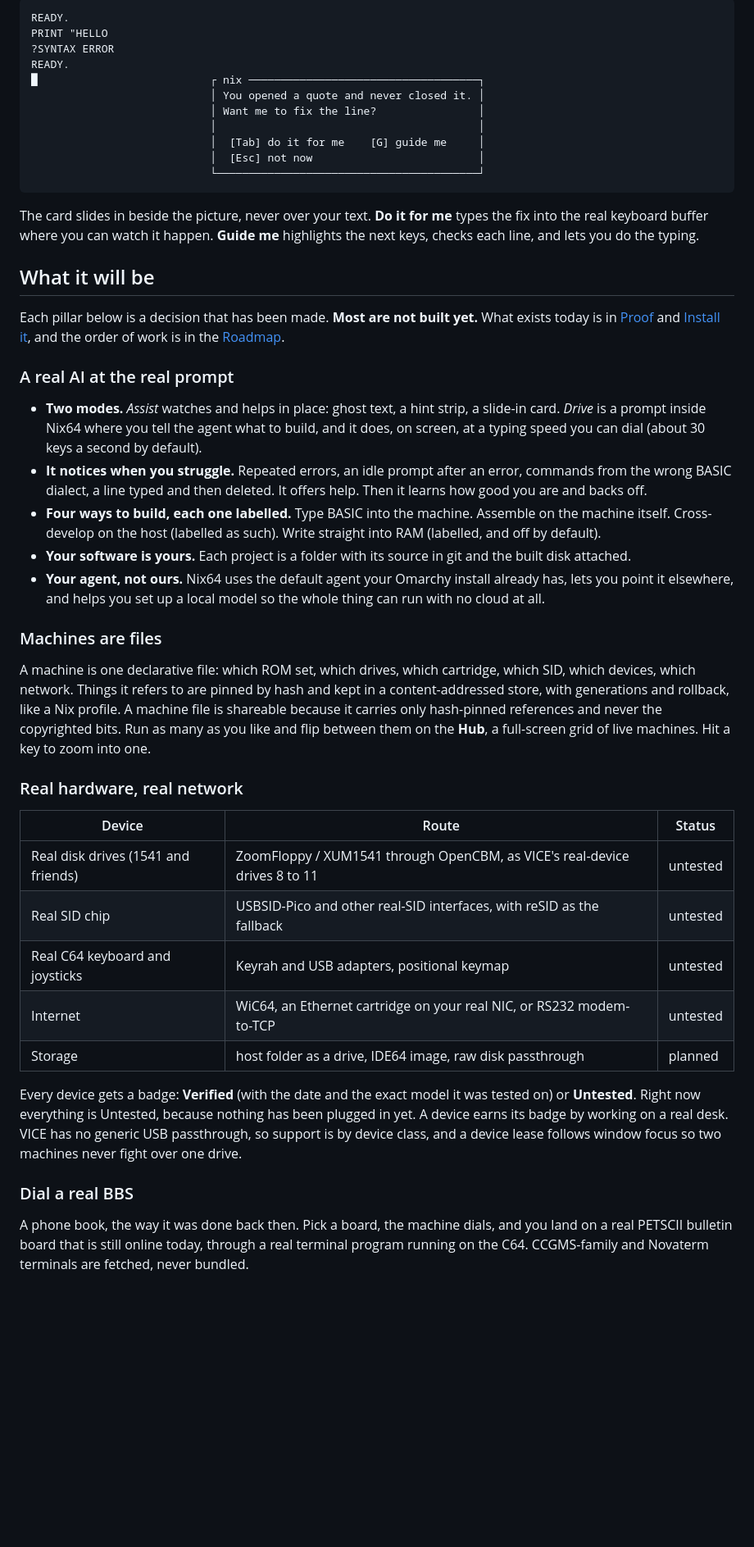
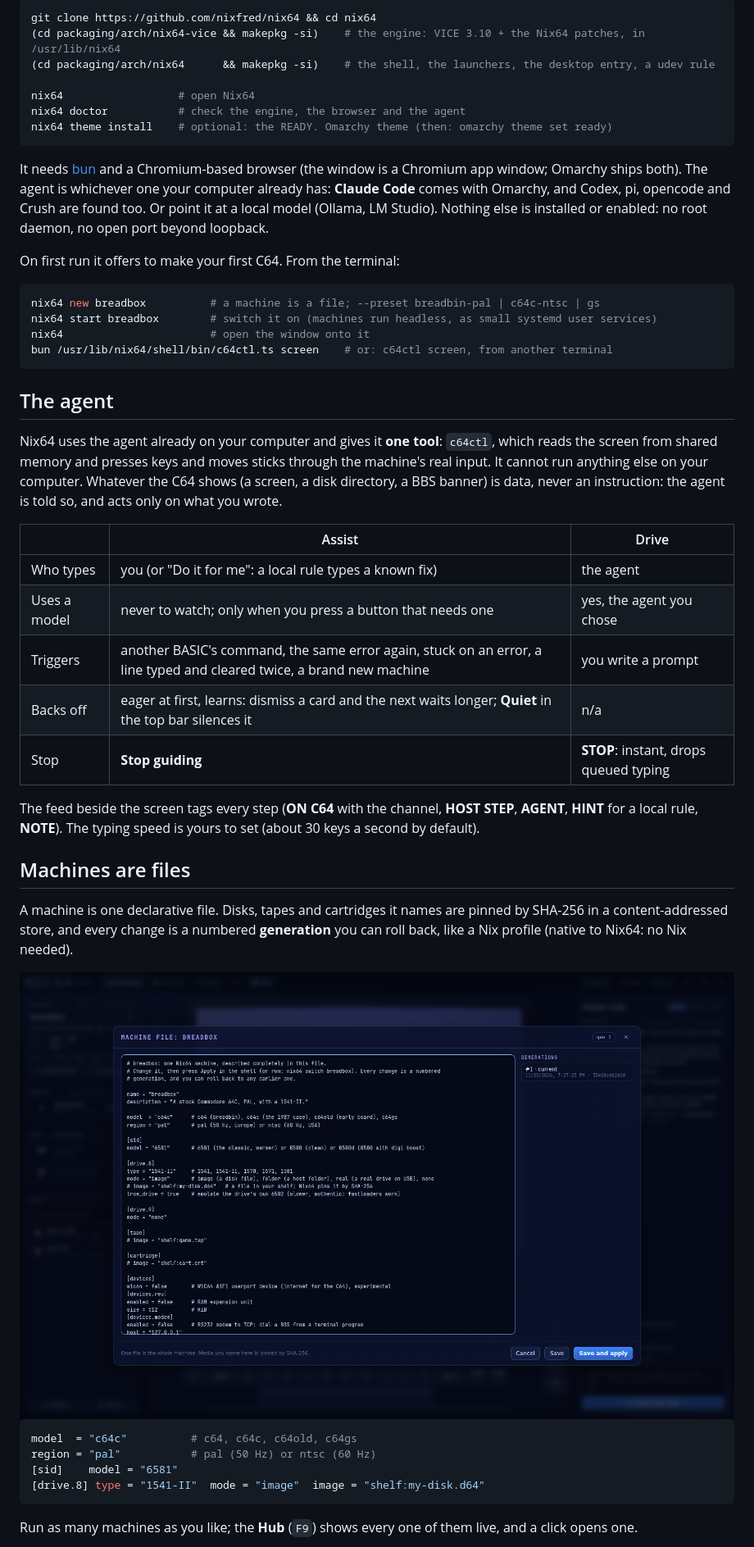
Before and after one commit to nixfred/nix64, a Markdown page: README.md, the part around one of its changes. Shown at 82% size. GitHub-like rendering; pictures changed too: assets/screenshots/machine-file.png (added); blank space fills up the shorter version.

````diff
--- a/README.md
+++ b/README.md
@@ -45,66 +66,60 @@ not shipped yet.**
 
-```text
-READY.
-PRINT "HELLO
-?SYNTAX ERROR
-READY.
-█                           ┌ nix ────────────────────────────────────┐
-                            │ You opened a quote and never closed it. │
-                            │ Want me to fix the line?                │
-                            │                                         │
-                            │  [Tab] do it for me    [G] guide me     │
-                            │  [Esc] not now                          │
-                            └─────────────────────────────────────────┘
+```bash
+git clone https://github.com/nixfred/nix64 && cd nix64
+(cd packaging/arch/nix64-vice && makepkg -si)    # the engine: VICE 3.10 + the Nix64 patches, in /usr/lib/nix64
+(cd packaging/arch/nix64      && makepkg -si)    # the shell, the launchers, the desktop entry, a udev rule
+
+nix64                  # open Nix64
+nix64 doctor           # check the engine, the browser and the agent
+nix64 theme install    # optional: the READY. Omarchy theme (then: omarchy theme set ready)
 ```
 
-The card slides in beside the picture, never over your text. **Do it for me** types the fix into the real
-keyboard buffer where you can watch it happen. **Guide me** highlights the next keys, checks each line, and
-lets you do the typing.
+It needs [bun](https://bun.sh) and a Chromium-based browser (the window is a Chromium app window; Omarchy ships
+both). The agent is whichever one your computer already has: **Claude Code** comes with Omarchy, and Codex, pi,
+opencode and Crush are found too. Or point it at a local model (Ollama, LM Studio). Nothing else is installed
+or enabled: no root daemon, no open port beyond loopback.
 
-## What it will be
+On first run it offers to make your first C64. From the terminal:
 
-Each pillar below is a decision that has been made. **Most are not built yet.** What exists today is in
-[Proof](#proof-whats-real-today) and [Install it](#install-it), and the order of work is in the [Roadmap](#roadmap).
+```bash
+nix64 new breadbox          # a machine is a file; --preset breadbin-pal | c64c-ntsc | gs
+nix64 start breadbox        # switch it on (machines run headless, as small systemd user services)
+nix64                       # open the window onto it
+bun /usr/lib/nix64/shell/bin/c64ctl.ts screen    # or: c64ctl screen, from another terminal
+```
 
-### A real AI at the real prompt
+## The agent
 
-- **Two modes.** *Assist* watches and helps in place: ghost text, a hint strip, a slide-in card. *Drive* is a
-  prompt inside Nix64 where you tell the agent what to build, and it does, on screen, at a typing speed you
-  can dial (about 30 keys a second by default).
-- **It notices when you struggle.** Repeated errors, an idle prompt after an error, commands from the wrong
-  BASIC dialect, a line typed and then deleted. It offers help. Then it learns how good you are and backs off.
-- **Four ways to build, each one labelled.** Type BASIC into the machine. Assemble on the machine itself.
-  Cross-develop on the host (labelled as such). Write straight into RAM (labelled, and off by default).
-- **Your software is yours.** Each project is a folder with its source in git and the built disk attached.
-- **Your agent, not ours.** Nix64 uses the default agent your Omarchy install already has, lets you point it
-  elsewhere, and helps you set up a local model so the whole thing can run with no cloud at all.
+Nix64 uses the agent already on your computer and gives it **one tool**: `c64ctl`, which reads the screen from
+shared memory and presses keys and moves sticks through the machine's real input. It cannot run anything else
+on your computer. Whatever the C64 shows (a screen, a disk directory, a BBS banner) is data, never an
+instruction: the agent is told so, and acts only on what you wrote.
 
-### Machines are files
+| | Assist | Drive |
+|---|---|---|
+| Who types | you (or "Do it for me": a local rule types a known fix) | the agent |
+| Uses a model | never to watch; only when you press a button that needs one | yes, the agent you chose |
+| Triggers | another BASIC's command, the same error again, stuck on an error, a line typed and cleared twice, a brand new machine | you write a prompt |
+| Backs off | eager at first, learns: dismiss a card and the next waits longer; **Quiet** in the top bar silences it | n/a |
+| Stop | **Stop guiding** | **STOP**: instant, drops queued typing |
 
-A machine is one declarative file: which ROM set, which drives, which cartridge, which SID, which devices,
-which network. Things it refers to are pinned by hash and kept in a content-addressed store, with
-generations and rollback, like a Nix profile. A machine file is shareable because it carries only hash-pinned
-references and never the copyrighted bits. Run as many as you like and flip between them on the **Hub**, a
-full-screen grid of live machines. Hit a key to zoom into one.
+The feed beside the screen tags every step (**ON C64** with the channel, **HOST STEP**, **AGENT**, **HINT** for a
+local rule, **NOTE**). The typing speed is yours to set (about 30 keys a second by default).
 
-### Real hardware, real network
+## Machines are files
 
-| Device | Route | Status |
-|---|---|---|
-| Real disk drives (1541 and friends) | ZoomFloppy / XUM1541 through OpenCBM, as VICE's real-device drives 8 to 11 | untested |
-| Real SID chip | USBSID-Pico and other real-SID interfaces, with reSID as the fallback | untested |
-| Real C64 keyboard and joysticks | Keyrah and USB adapters, positional keymap | untested |
-| Internet | WiC64, an Ethernet cartridge on your real NIC, or RS232 modem-to-TCP | untested |
-| Storage | host folder as a drive, IDE64 image, raw disk passthrough | planned |
+A machine is one declarative file. Disks, tapes and cartridges it names are pinned by SHA-256 in a
+content-addressed store, and every change is a numbered **generation** you can roll back, like a Nix profile
+(native to Nix64: no Nix needed).
 
-Every device gets a badge: **Verified** (with the date and the exact model it was tested on) or **Untested**.
-Right now everything is Untested, because nothing has been plugged in yet. A device earns its badge by
-working on a real desk. VICE has no generic USB passthrough, so support is by device class, and a device
-lease follows window focus so two machines never fight over one drive.
+<img src="assets/screenshots/machine-file.png" alt="The machine file editor with its generations" width="100%">
 
-### Dial a real BBS
+```toml
+model  = "c64c"          # c64, c64c, c64old, c64gs
+region = "pal"           # pal (50 Hz) or ntsc (60 Hz)
+[sid]    model = "6581"
+[drive.8] type = "1541-II"  mode = "image"  image = "shelf:my-disk.d64"
+```
 
-A phone book, the way it was done back then. Pick a board, the machine dials, and you land on a real
-PETSCII bulletin board that is still online today, through a real terminal program running on the C64.
-CCGMS-family and Novaterm terminals are fetched, never bundled.
+Run as many machines as you like; the **Hub** (`F9`) shows every one of them live, and a click opens one.
 
````
Also changed, not shown: other parts of README.md (+123 -170 lines), assets/screenshots/do-it-for-me.png (added), assets/screenshots/guide-me.png (added), assets/screenshots/hub.png (added), assets/screenshots/machine.png (added).
